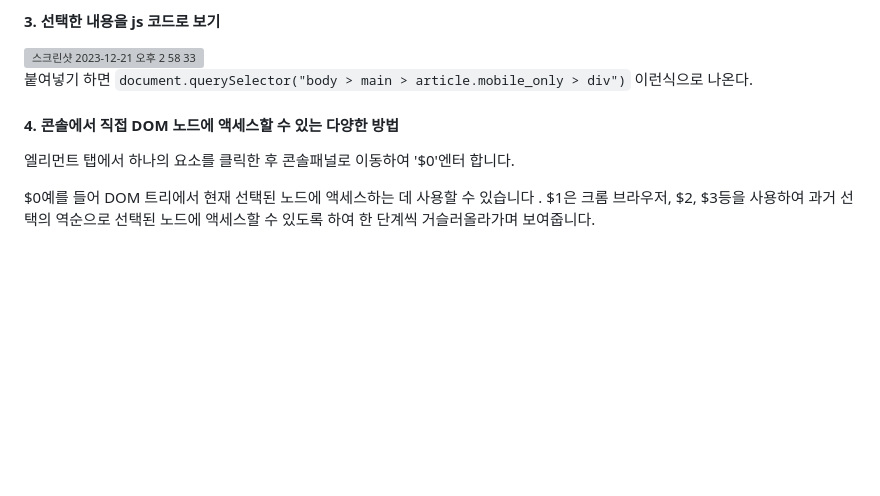
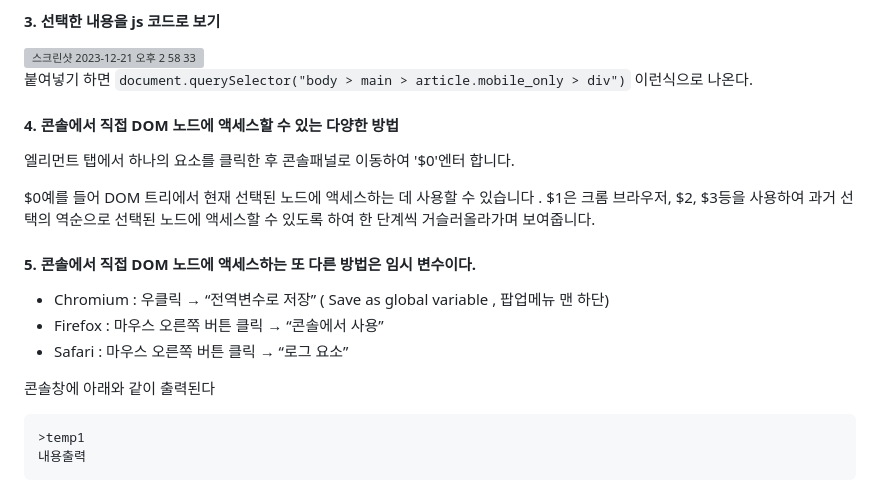
Before and after one commit to PhoebeYoon/Front_End_Lecture, a Markdown page: README.md, the part around the change. Drawn GitHub-style; blank space fills up the shorter version; grey boxes are pictures that could not be loaded.

````diff
--- a/README.md
+++ b/README.md
@@ -56,3 +56,14 @@
 
 $0예를 들어 DOM 트리에서 현재 선택된 노드에 액세스하는 데 사용할 수 있습니다 .
 $1은 크롬 브라우저, $2, $3등을 사용하여 과거 선택의 역순으로 선택된 노드에 액세스할 수 있도록 하여 한 단계씩 거슬러올라가며 보여줍니다.
+
+#### 5. 콘솔에서 직접 DOM 노드에 액세스하는 또 다른 방법은 임시 변수이다.
+- Chromium : 우클릭 → “전역변수로 저장” ( Save as global variable , 팝업메뉴 맨 하단)
+- Firefox : 마우스 오른쪽 버튼 클릭 → “콘솔에서 사용”
+- Safari : 마우스 오른쪽 버튼 클릭 → “로그 요소”
+
+콘솔창에 아래와 같이 출력된다
+```
+>temp1
+내용출력
+```
````
